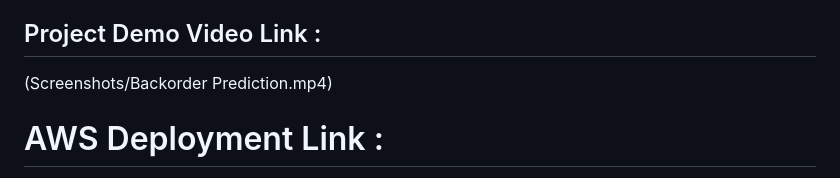
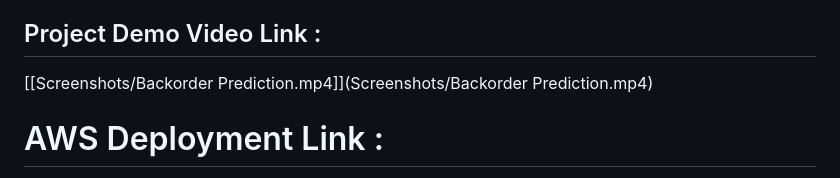
Before and after one commit to shubh-vedi/Backorder_prediction_Project, a Markdown page: README.md, the part around the change. Drawn GitHub-style.

```diff
--- a/README.md
+++ b/README.md
@@ -3,7 +3,7 @@
 This project aims to predict the likelihood of backorders for products in a supply chain using machine learning techniques. Backorders occur when a product is temporarily out of stock, and customers need to wait for it to become available again. By predicting potential backorders, businesses can proactively manage their inventory and improve customer satisfaction.
 
 ## Project Demo Video Link :
-(Screenshots/Backorder Prediction.mp4)
+[[Screenshots/Backorder Prediction.mp4]](Screenshots/Backorder Prediction.mp4)
 
 
 # AWS Deployment Link :
```
